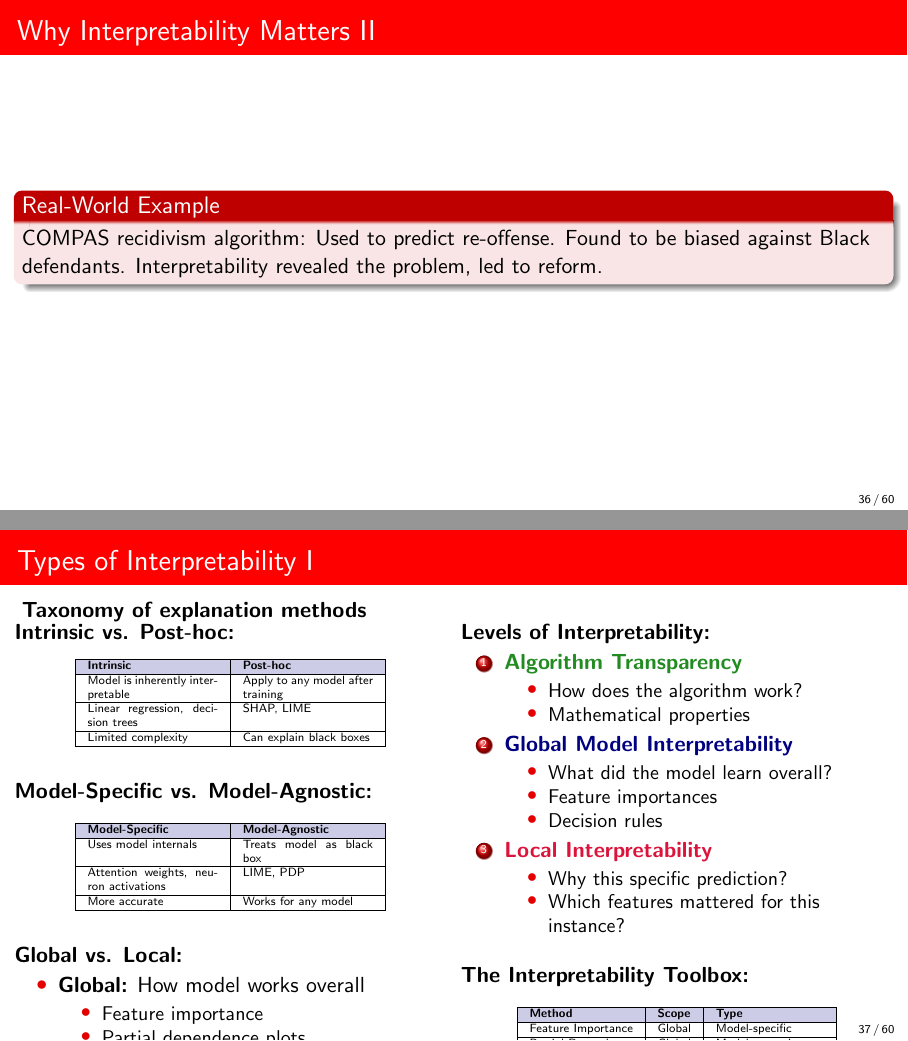
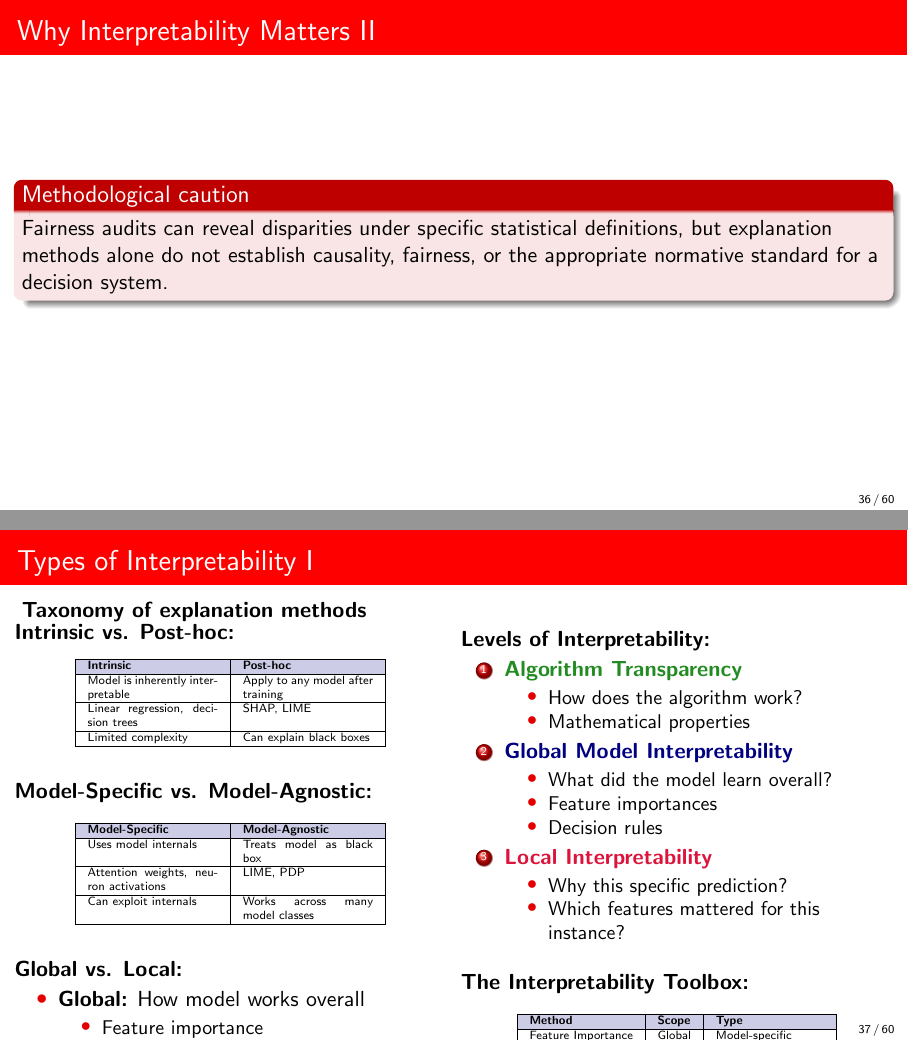
Before and after one commit to DiogoRibeiro7/academic-presentations, LaTeX slides (08-data-science-applications-course/presentation/main_presentation.tex, which reads 08-data-science-applications-course/presentation/sections/explainable_ai_section.tex): pages 39 and 40 of 66, joined at a grey line. Compiled offline with pdfLaTeX.

Commit message:
content: align composite course with corrected standalone guidance

```diff
--- a/08-data-science-applications-course/presentation/sections/explainable_ai_section.tex
+++ b/08-data-science-applications-course/presentation/sections/explainable_ai_section.tex
@@ -25,7 +25,7 @@
 
 \begin{columns}
 \begin{column}{0.5\textwidth}
-\textbf{The Accuracy-Interpretability Tradeoff:}
+\textbf{Accuracy and interpretability are not a single universal trade-off:}
 
 \begin{figure}
 \centering
@@ -48,19 +48,19 @@
 \end{tikzpicture}
 \end{figure}
 
-\textbf{Traditional View:}
+\textbf{Common but oversimplified view:}
 \begin{itemize}
-\item Simple models = interpretable but less accurate
-\item Complex models = accurate but black box
+\item Simple models are often easier to inspect directly
+\item Complex models can be harder to inspect, but may or may not improve task performance
 \end{itemize}
 
 \vspace{0.2cm}
 
-\textbf{Modern View:}
+\textbf{Methodological view:}
 \begin{itemize}
-\item Use complex models for accuracy
-\item Add interpretability methods post-hoc
-\item Best of both worlds!
+\item Compare interpretable baselines and complex models on the actual task
+\item Use post-hoc explanations only for questions they can validly answer
+\item Evaluate explanation fidelity and stability rather than assuming transparency
 \end{itemize}
 \end{column}
 
@@ -83,7 +83,7 @@
 
 \item \textcolor{crimson}{\textbf{Regulatory Compliance}}
    \begin{itemize}
-   \item GDPR "right to explanation"
+   \item Some decisions require documentation, contestability, human oversight, or other accountability mechanisms
    \item Fair lending laws
    \item Medical device approval
    \end{itemize}
@@ -107,8 +107,8 @@
 
 \vspace{0.2cm}
 
-\begin{alertblock}{Real-World Example}
-COMPAS recidivism algorithm: Used to predict re-offense. Found to be biased against Black defendants. Interpretability revealed the problem, led to reform.
+\begin{alertblock}{Methodological caution}
+Fairness audits can reveal disparities under specific statistical definitions, but explanation methods alone do not establish causality, fairness, or the appropriate normative standard for a decision system.
 \end{alertblock}
 \end{frame}
 
@@ -150,7 +150,7 @@ Uses model internals & Treats model as black box \\
 \hline
 Attention weights, neuron activations & LIME, PDP \\
 \hline
-More accurate & Works for any model \\
+Can exploit internals & Works across many model classes \\
 \hline
 \end{tabular}
 \end{table}
```
Also changed, not shown: 08-data-science-applications-course/presentation/sections/explainable_ai_section.tex (4 more changed lines).
